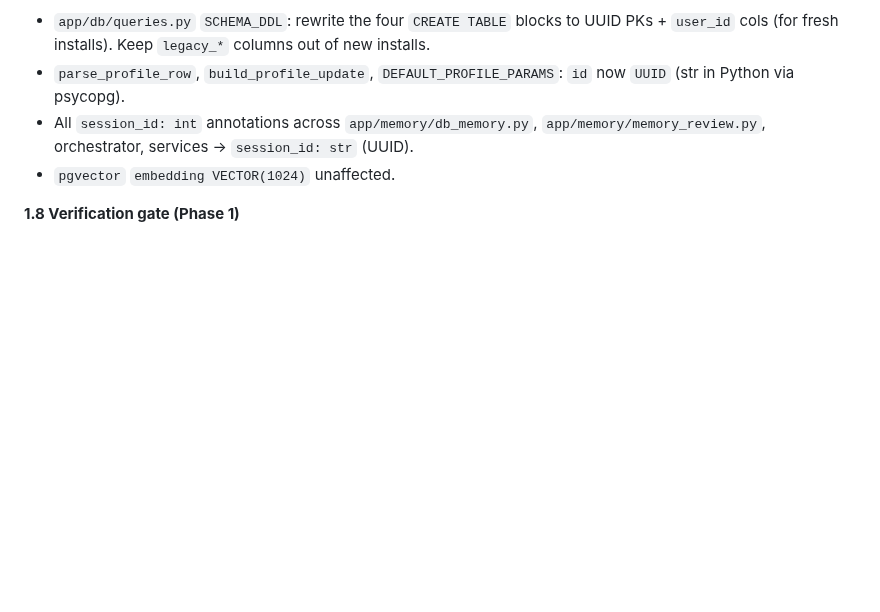
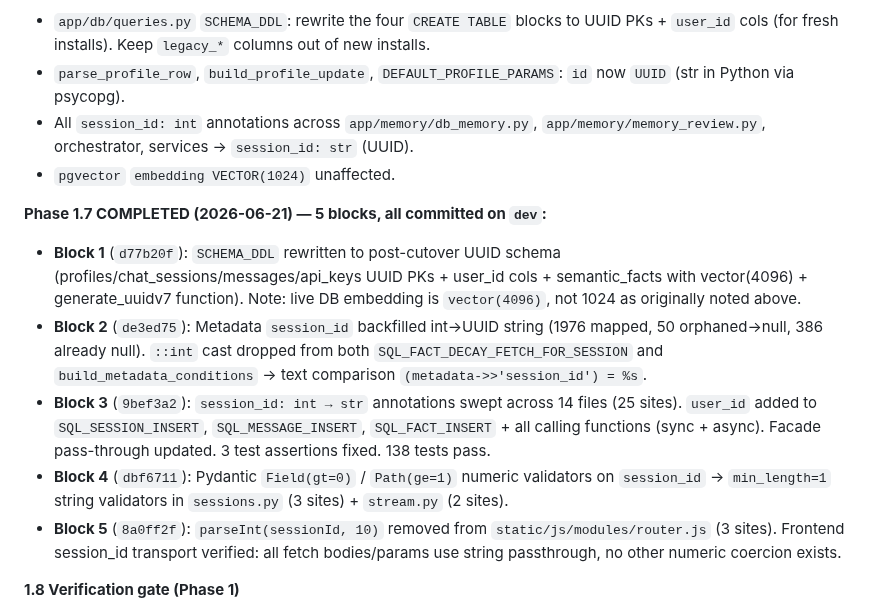
Before and after one commit to icedeyes12/yuzu-companion, a Markdown page: docs/multi-tenant-refactor-plan.md, the part around the change. Drawn GitHub-style; blank space fills up the shorter version.

Commit message:
docs: mark Phase 1.7 complete (5 blocks, 138 tests green) + correct embedding dim 4096
Co-authored-by: Yuzuki-ai <266413410+yuzuki-ai@users.noreply.github.com>

```diff
--- a/docs/multi-tenant-refactor-plan.md
+++ b/docs/multi-tenant-refactor-plan.md
@@ -244,6 +244,13 @@ CREATE INDEX IF NOT EXISTS idx_semantic_facts_user  ON semantic_facts(user_id);
 - All `session_id: int` annotations across `app/memory/db_memory.py`, `app/memory/memory_review.py`, orchestrator, services → `session_id: str` (UUID).
 - `pgvector` `embedding VECTOR(1024)` unaffected.
 
+**Phase 1.7 COMPLETED (2026-06-21) — 5 blocks, all committed on `dev`:**
+- **Block 1** (`d77b20f`): `SCHEMA_DDL` rewritten to post-cutover UUID schema (profiles/chat_sessions/messages/api_keys UUID PKs + user_id cols + semantic_facts with vector(4096) + generate_uuidv7 function). Note: live DB embedding is `vector(4096)`, not 1024 as originally noted above.
+- **Block 2** (`de3ed75`): Metadata `session_id` backfilled int→UUID string (1976 mapped, 50 orphaned→null, 386 already null). `::int` cast dropped from both `SQL_FACT_DECAY_FETCH_FOR_SESSION` and `build_metadata_conditions` → text comparison `(metadata->>'session_id') = %s`.
+- **Block 3** (`9bef3a2`): `session_id: int → str` annotations swept across 14 files (25 sites). `user_id` added to `SQL_SESSION_INSERT`, `SQL_MESSAGE_INSERT`, `SQL_FACT_INSERT` + all calling functions (sync + async). Facade pass-through updated. 3 test assertions fixed. 138 tests pass.
+- **Block 4** (`dbf6711`): Pydantic `Field(gt=0)` / `Path(ge=1)` numeric validators on `session_id` → `min_length=1` string validators in `sessions.py` (3 sites) + `stream.py` (2 sites).
+- **Block 5** (`8a0ff2f`): `parseInt(sessionId, 10)` removed from `static/js/modules/router.js` (3 sites). Frontend session_id transport verified: all fetch bodies/params use string passthrough, no other numeric coercion exists.
+
 **1.8 Verification gate (Phase 1)**
 - `SELECT count(*) FROM profiles/chat_sessions/messages/semantic_facts` unchanged pre/post.
 - `SELECT count(*) FROM messages m LEFT JOIN chat_sessions c ON m.session_id=c.id WHERE c.id IS NULL` → 0 (no orphaned FKs).
```
